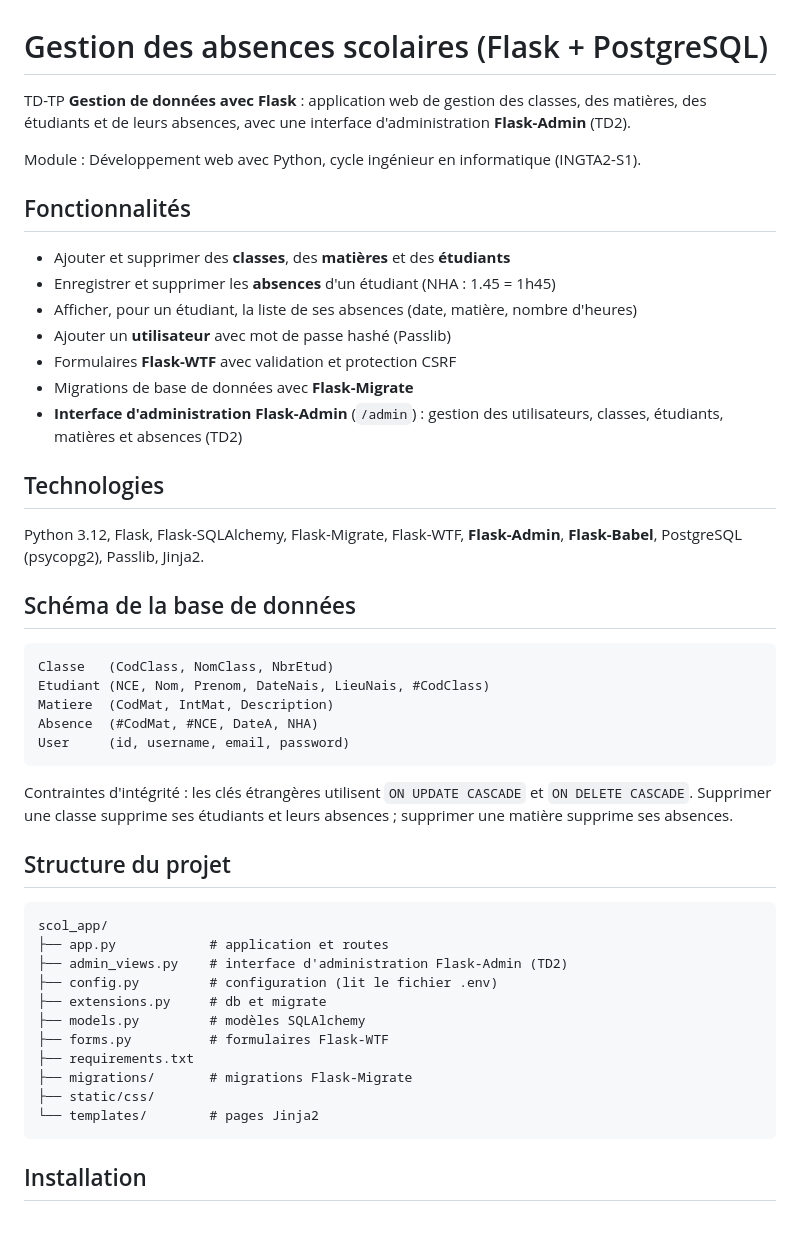
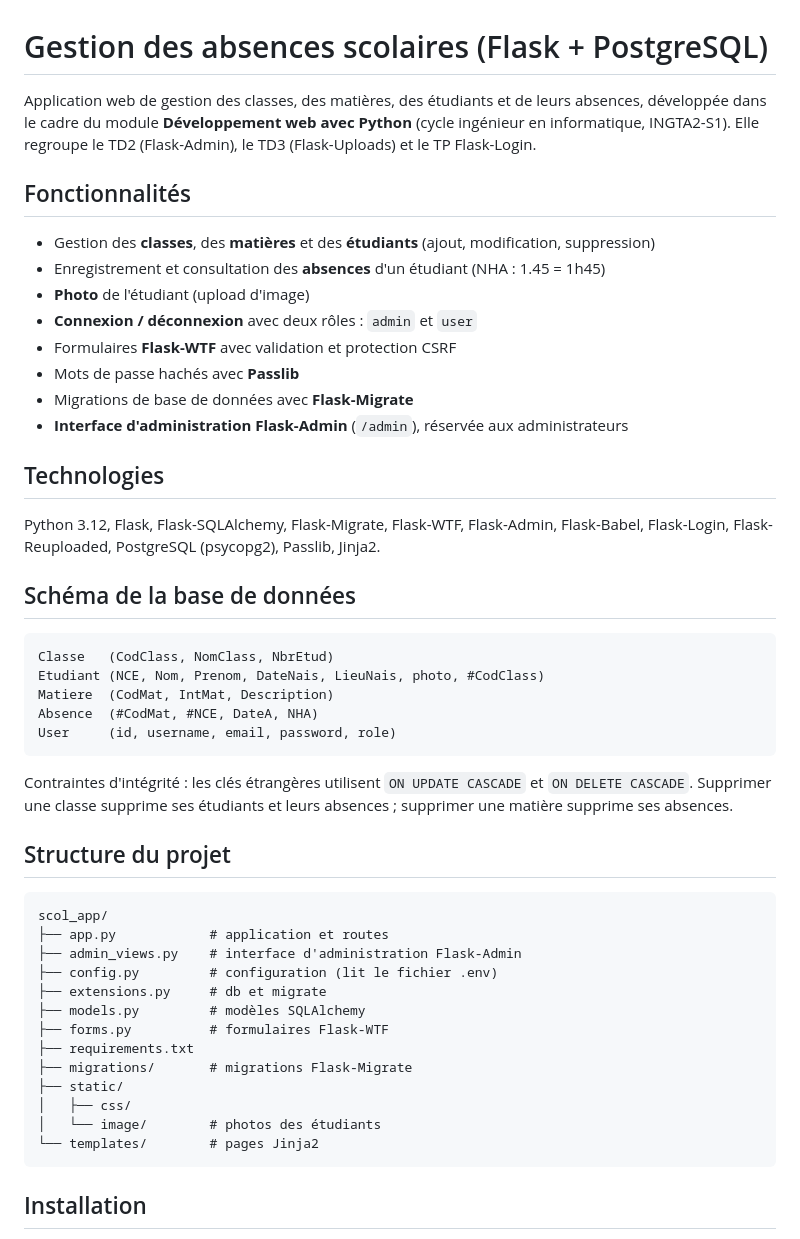
Before and after one commit to mohamedfiraslaadhari/scol_app, a Markdown page: README.md, the part around one of its changes. GitHub-like rendering.

````diff
--- a/README.md
+++ b/README.md
@@ -1,31 +1,30 @@
 # Gestion des absences scolaires (Flask + PostgreSQL)
 
-TD-TP **Gestion de données avec Flask** : application web de gestion des classes, des matières, des étudiants et de leurs absences, avec une interface d'administration **Flask-Admin** (TD2).
-
-Module : Développement web avec Python, cycle ingénieur en informatique (INGTA2-S1).
+Application web de gestion des classes, des matières, des étudiants et de leurs absences, développée dans le cadre du module **Développement web avec Python** (cycle ingénieur en informatique, INGTA2-S1). Elle regroupe le TD2 (Flask-Admin), le TD3 (Flask-Uploads) et le TP Flask-Login.
 
 ## Fonctionnalités
 
-- Ajouter et supprimer des **classes**, des **matières** et des **étudiants**
-- Enregistrer et supprimer les **absences** d'un étudiant (NHA : 1.45 = 1h45)
-- Afficher, pour un étudiant, la liste de ses absences (date, matière, nombre d'heures)
-- Ajouter un **utilisateur** avec mot de passe hashé (Passlib)
+- Gestion des **classes**, des **matières** et des **étudiants** (ajout, modification, suppression)
+- Enregistrement et consultation des **absences** d'un étudiant (NHA : 1.45 = 1h45)
+- **Photo** de l'étudiant (upload d'image)
+- **Connexion / déconnexion** avec deux rôles : `admin` et `user`
 - Formulaires **Flask-WTF** avec validation et protection CSRF
+- Mots de passe hachés avec **Passlib**
 - Migrations de base de données avec **Flask-Migrate**
-- **Interface d'administration Flask-Admin** (`/admin`) : gestion des utilisateurs, classes, étudiants, matières et absences (TD2)
+- **Interface d'administration Flask-Admin** (`/admin`), réservée aux administrateurs
 
 ## Technologies
 
-Python 3.12, Flask, Flask-SQLAlchemy, Flask-Migrate, Flask-WTF, **Flask-Admin**, **Flask-Babel**, PostgreSQL (psycopg2), Passlib, Jinja2.
+Python 3.12, Flask, Flask-SQLAlchemy, Flask-Migrate, Flask-WTF, Flask-Admin, Flask-Babel, Flask-Login, Flask-Reuploaded, PostgreSQL (psycopg2), Passlib, Jinja2.
 
 ## Schéma de la base de données
 
 ```
 Classe   (CodClass, NomClass, NbrEtud)
-Etudiant (NCE, Nom, Prenom, DateNais, LieuNais, #CodClass)
+Etudiant (NCE, Nom, Prenom, DateNais, LieuNais, photo, #CodClass)
 Matiere  (CodMat, IntMat, Description)
 Absence  (#CodMat, #NCE, DateA, NHA)
-User     (id, username, email, password)
+User     (id, username, email, password, role)
 ```
 
 Contraintes d'intégrité : les clés étrangères utilisent `ON UPDATE CASCADE` et `ON DELETE CASCADE`. Supprimer une classe supprime ses étudiants et leurs absences ; supprimer une matière supprime ses absences.
@@ -35,14 +34,16 @@ Contraintes d'intégrité : les clés étrangères utilisent `ON UPDATE CASCADE`
 ```
 scol_app/
 ├── app.py            # application et routes
-├── admin_views.py    # interface d'administration Flask-Admin (TD2)
+├── admin_views.py    # interface d'administration Flask-Admin
 ├── config.py         # configuration (lit le fichier .env)
 ├── extensions.py     # db et migrate
 ├── models.py         # modèles SQLAlchemy
 ├── forms.py          # formulaires Flask-WTF
 ├── requirements.txt
 ├── migrations/       # migrations Flask-Migrate
-├── static/css/
+├── static/
+│   ├── css/
+│   └── image/        # photos des étudiants
 └── templates/        # pages Jinja2
 ```
 
````
Also changed, not shown: other parts of README.md (+24 -13 lines).
